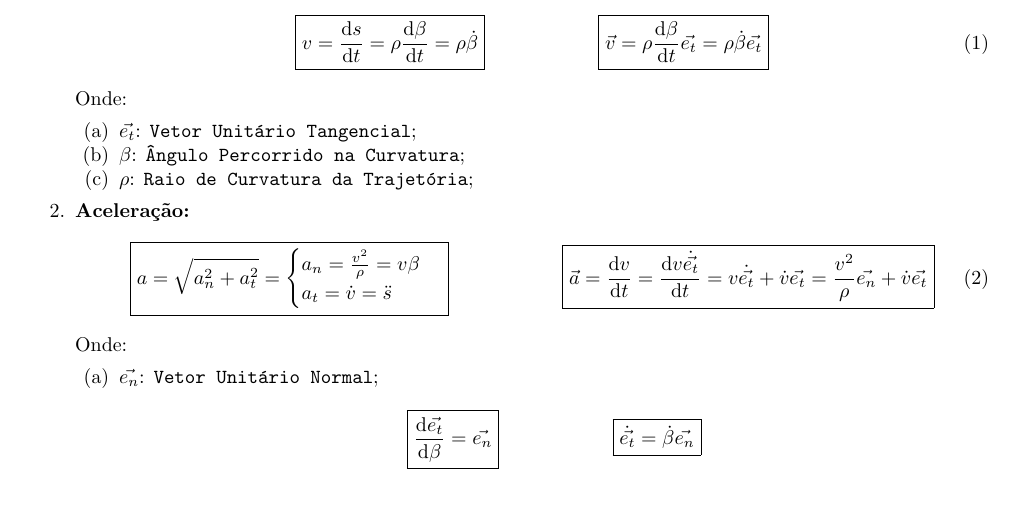
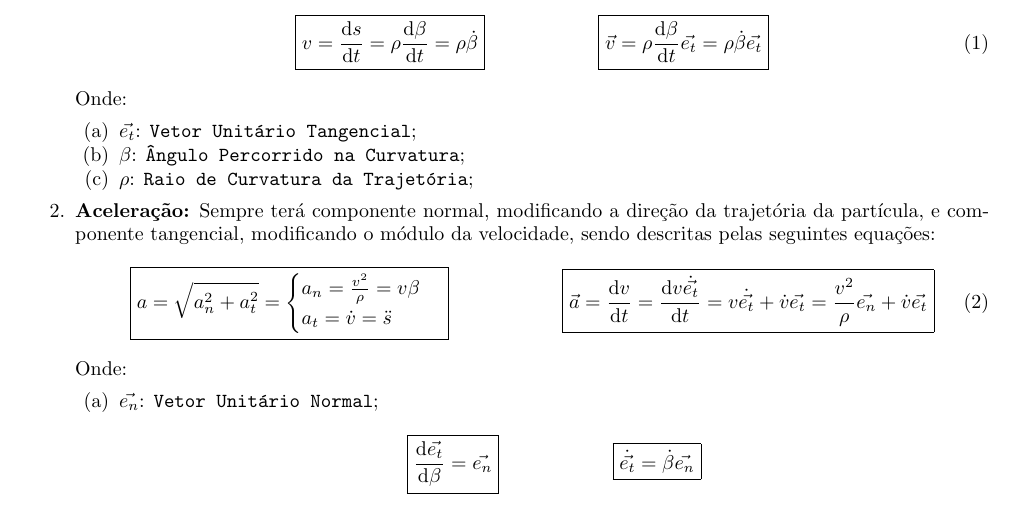
Before and after one commit to tr0fin0/classes_unicamp, a LaTeX document (em404/em404.tex): part of page 5 of 5, cut so that both start at the same text. Compiled offline with pdfLaTeX.

Commit message:
🚧 Add Aceleração description

```diff
--- a/em404/em404.tex
+++ b/em404/em404.tex
@@ -158,7 +158,7 @@
                             \item $\rho$: \texttt{Raio de Curvatura da Trajetória};
                         \end{enumerate}
 
-                    \item \textbf{Aceleração:}
+                    \item \textbf{Aceleração:} Sempre terá componente normal, modificando a direção da trajetória da partícula, e componente tangencial, modificando o módulo da velocidade, sendo descritas pelas seguintes equações:
                         \begin{equation}
                             \boxed{
                                 a = \sqrt{a_{n}^{2} + a_{t}^{2}} =
```
